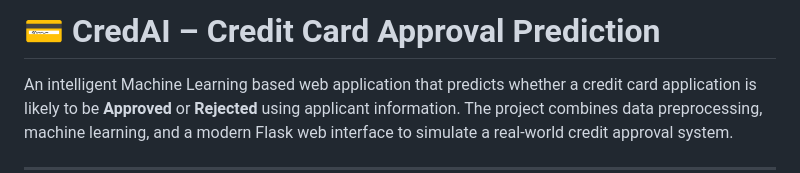
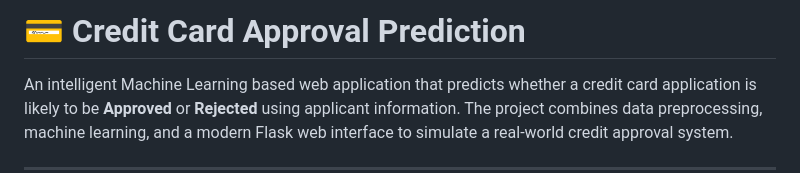
Before and after one commit to JohnsonpaulG/Credit-Card-Approval-Prediction, a Markdown page: README.md, the part around the change. Rendered like a GitHub page.

```diff
--- a/README.md
+++ b/README.md
@@ -1,4 +1,4 @@
-# 💳 CredAI – Credit Card Approval Prediction
+# 💳 Credit Card Approval Prediction
 
 An intelligent Machine Learning based web application that predicts whether a credit card application is likely to be **Approved** or **Rejected** using applicant information. The project combines data preprocessing, machine learning, and a modern Flask web interface to simulate a real-world credit approval system.
 
```
